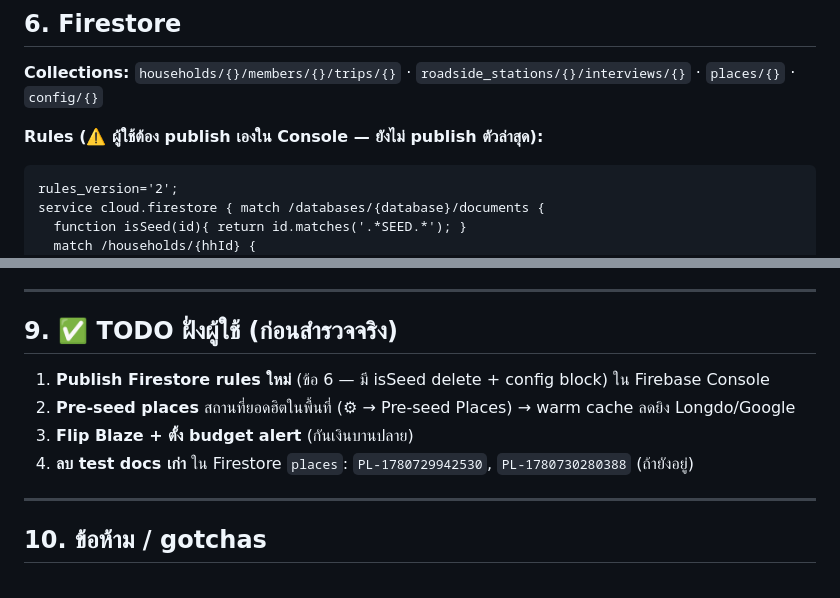
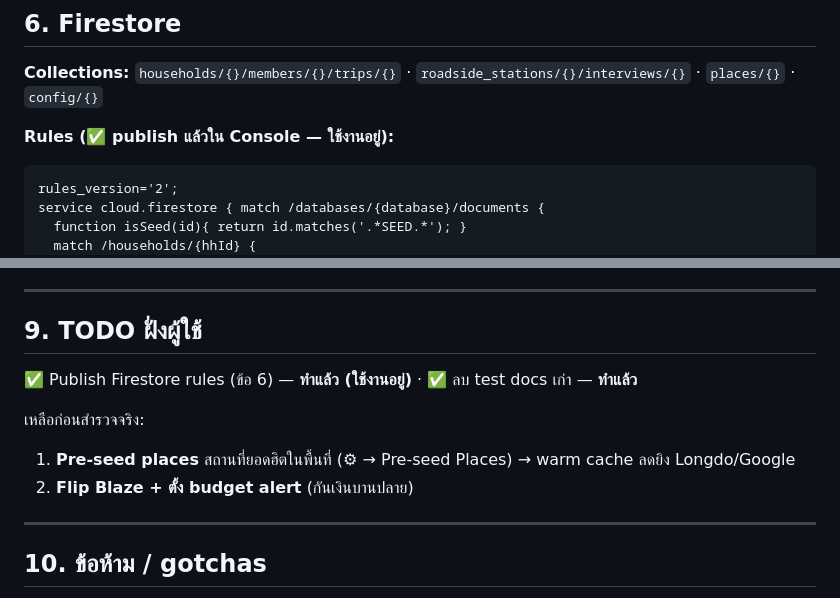
Before and after one commit to ITSMINIMIZE/banphai-survey, a Markdown page: docs/HANDOFF.md, 2 parts joined by grey strips. Drawn GitHub-style.

Commit message:
docs: HANDOFF — rules published + test docs ลบแล้ว (เหลือ pre-seed + Blaze)
Co-Authored-By: Claude Opus 4.8 <noreply@anthropic.com>

````diff
--- a/docs/HANDOFF.md
+++ b/docs/HANDOFF.md
@@ -91,7 +91,7 @@ sed -e 's/Roadside theme ส้ม/Home theme น้ำเงิน/' -e "s/ACCE
 ## 6. Firestore
 **Collections:** `households/{}/members/{}/trips/{}` · `roadside_stations/{}/interviews/{}` · `places/{}` · `config/{}`
 
-**Rules (⚠️ ผู้ใช้ต้อง publish เองใน Console — ยังไม่ publish ตัวล่าสุด):**
+**Rules (✅ publish แล้วใน Console — ใช้งานอยู่):**
 ```
 rules_version='2';
 service cloud.firestore { match /databases/{database}/documents {
@@ -141,11 +141,12 @@ service cloud.firestore { match /databases/{database}/documents {
 
 ---
 
-## 9. ✅ TODO ฝั่งผู้ใช้ (ก่อนสำรวจจริง)
-1. **Publish Firestore rules ใหม่** (ข้อ 6 — มี isSeed delete + config block) ใน Firebase Console
-2. **Pre-seed places** สถานที่ยอดฮิตในพื้นที่ (⚙ → Pre-seed Places) → warm cache ลดยิง Longdo/Google
-3. **Flip Blaze + ตั้ง budget alert** (กันเงินบานปลาย)
-4. **ลบ test docs เก่า** ใน Firestore `places`: `PL-1780729942530`, `PL-1780730280388` (ถ้ายังอยู่)
+## 9. TODO ฝั่งผู้ใช้
+✅ Publish Firestore rules (ข้อ 6) — **ทำแล้ว (ใช้งานอยู่)** · ✅ ลบ test docs เก่า — **ทำแล้ว**
+
+เหลือก่อนสำรวจจริง:
+1. **Pre-seed places** สถานที่ยอดฮิตในพื้นที่ (⚙ → Pre-seed Places) → warm cache ลดยิง Longdo/Google
+2. **Flip Blaze + ตั้ง budget alert** (กันเงินบานปลาย)
 
 ---
 
````
